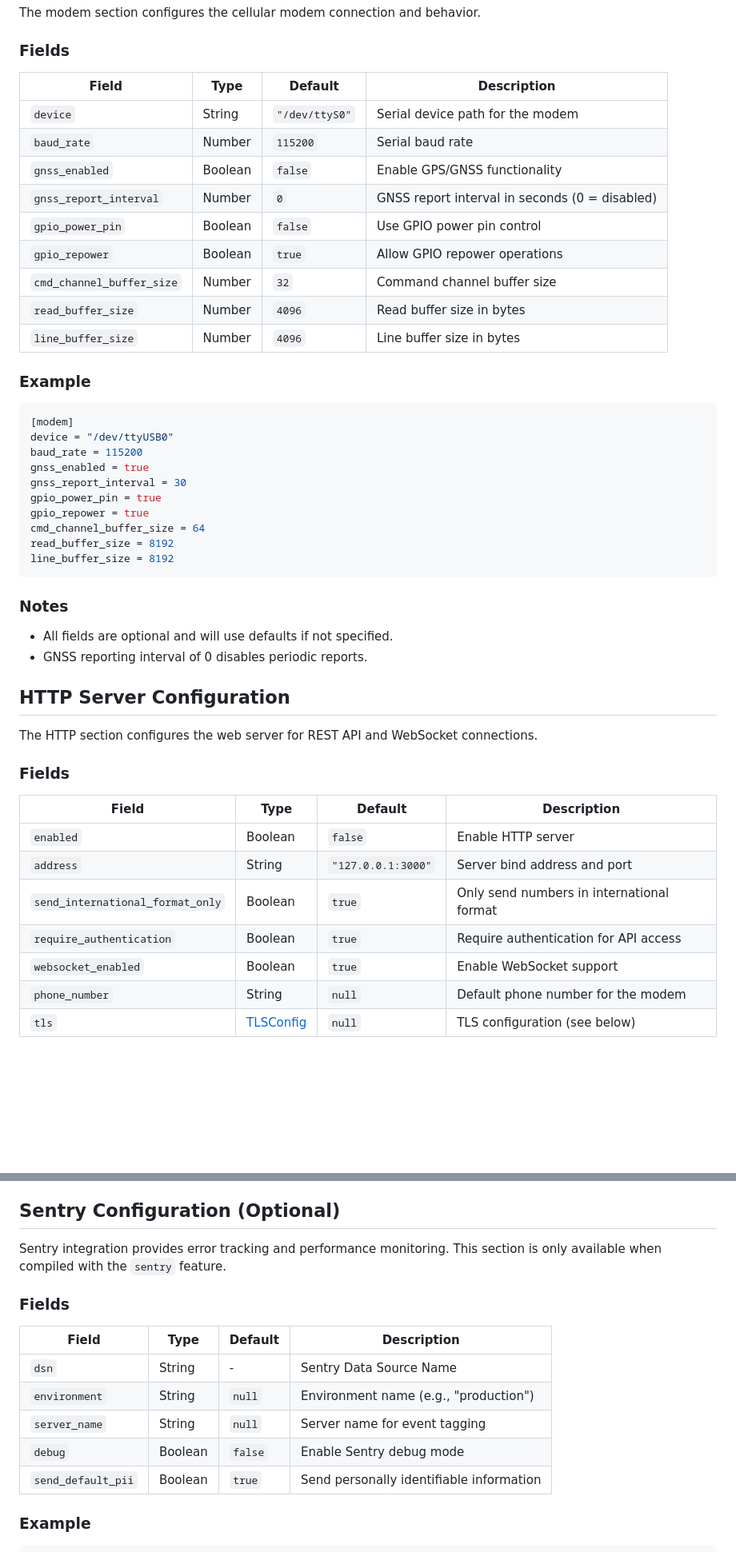
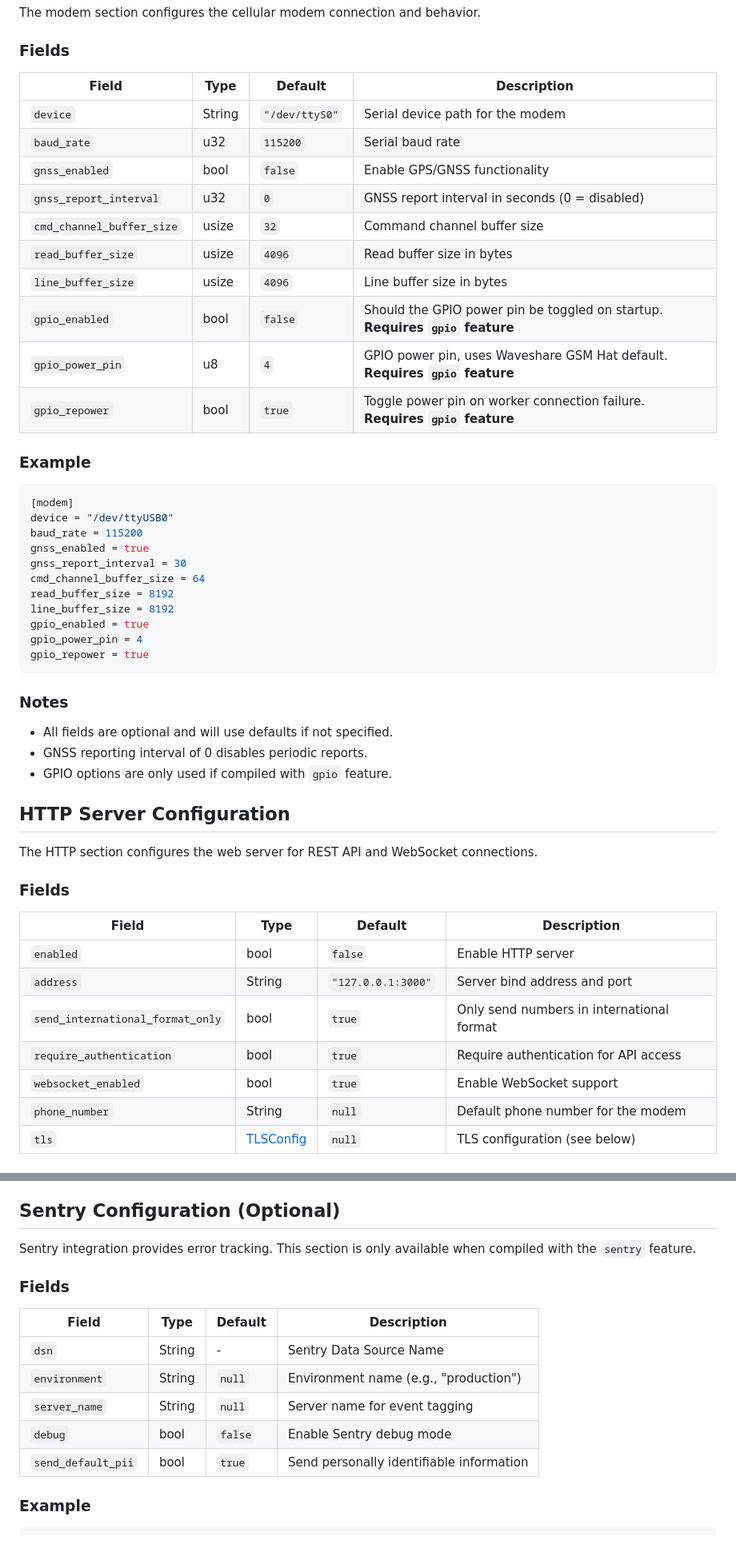
Before and after one commit to morgverd/sms-api, a Markdown page: docs/configuration.md, 2 parts joined by grey strips. Shown at 80% size. Drawn GitHub-style; blank space fills up the shorter version.

````diff
--- a/docs/configuration.md
+++ b/docs/configuration.md
@@ -40,17 +40,18 @@ The modem section configures the cellular modem connection and behavior.
 
 ### Fields
 
-| Field                     | Type    | Default        | Description                                    |
-|---------------------------|---------|----------------|------------------------------------------------|
-| `device`                  | String  | `"/dev/ttyS0"` | Serial device path for the modem               |
-| `baud_rate`               | Number  | `115200`       | Serial baud rate                               |
-| `gnss_enabled`            | Boolean | `false`        | Enable GPS/GNSS functionality                  |
-| `gnss_report_interval`    | Number  | `0`            | GNSS report interval in seconds (0 = disabled) |
-| `gpio_power_pin`          | Boolean | `false`        | Use GPIO power pin control                     |
-| `gpio_repower`            | Boolean | `true`         | Allow GPIO repower operations                  |
-| `cmd_channel_buffer_size` | Number  | `32`           | Command channel buffer size                    |
-| `read_buffer_size`        | Number  | `4096`         | Read buffer size in bytes                      |
-| `line_buffer_size`        | Number  | `4096`         | Line buffer size in bytes                      |
+| Field                     | Type   | Default        | Description                                                                  |
+|---------------------------|--------|----------------|------------------------------------------------------------------------------|
+| `device`                  | String | `"/dev/ttyS0"` | Serial device path for the modem                                             |
+| `baud_rate`               | u32    | `115200`       | Serial baud rate                                                             |
+| `gnss_enabled`            | bool   | `false`        | Enable GPS/GNSS functionality                                                |
+| `gnss_report_interval`    | u32    | `0`            | GNSS report interval in seconds (0 = disabled)                               |
+| `cmd_channel_buffer_size` | usize  | `32`           | Command channel buffer size                                                  |
+| `read_buffer_size`        | usize  | `4096`         | Read buffer size in bytes                                                    |
+| `line_buffer_size`        | usize  | `4096`         | Line buffer size in bytes                                                    |
+| `gpio_enabled`            | bool   | `false`        | Should the GPIO power pin be toggled on startup. **Requires `gpio` feature** |
+| `gpio_power_pin`          | u8     | `4`            | GPIO power pin, uses Waveshare GSM Hat default. **Requires `gpio` feature**  |
+| `gpio_repower`            | bool   | `true`         | Toggle power pin on worker connection failure. **Requires `gpio` feature**   |
 
 ### Example
 
@@ -60,17 +61,19 @@ device = "/dev/ttyUSB0"
 baud_rate = 115200
 gnss_enabled = true
 gnss_report_interval = 30
-gpio_power_pin = true
-gpio_repower = true
 cmd_channel_buffer_size = 64
 read_buffer_size = 8192
 line_buffer_size = 8192
+gpio_enabled = true
+gpio_power_pin = 4
+gpio_repower = true
 ```
 
 ### Notes
 
 - All fields are optional and will use defaults if not specified.
 - GNSS reporting interval of 0 disables periodic reports.
+- GPIO options are only used if compiled with `gpio` feature.
 
 ## HTTP Server Configuration
 
@@ -80,11 +83,11 @@ The HTTP section configures the web server for REST API and WebSocket connection
 
 | Field                            | Type                            | Default            | Description                               |
 |----------------------------------|---------------------------------|--------------------|-------------------------------------------|
-| `enabled`                        | Boolean                         | `false`            | Enable HTTP server                        |
+| `enabled`                        | bool                            | `false`            | Enable HTTP server                        |
 | `address`                        | String                          | `"127.0.0.1:3000"` | Server bind address and port              |
-| `send_international_format_only` | Boolean                         | `true`             | Only send numbers in international format |
-| `require_authentication`         | Boolean                         | `true`             | Require authentication for API access     |
-| `websocket_enabled`              | Boolean                         | `true`             | Enable WebSocket support                  |
+| `send_international_format_only` | bool                            | `true`             | Only send numbers in international format |
+| `require_authentication`         | bool                            | `true`             | Require authentication for API access     |
+| `websocket_enabled`              | bool                            | `true`             | Enable WebSocket support                  |
 | `phone_number`                   | String                          | `null`             | Default phone number for the modem        |
 | `tls`                            | [TLSConfig](#tls-configuration) | `null`             | TLS configuration (see below)             |
 
@@ -175,17 +178,17 @@ certificate = "/path/to/internal-ca.crt"
 
 ## Sentry Configuration (Optional)
 
-Sentry integration provides error tracking and performance monitoring. This section is only available when compiled with the `sentry` feature.
+Sentry integration provides error tracking. This section is only available when compiled with the `sentry` feature.
 
 ### Fields
 
-| Field              | Type    | Default  | Description                              |
-|--------------------|---------|----------|------------------------------------------|
-| `dsn`              | String  | -        | Sentry Data Source Name                  |
-| `environment`      | String  | `null`   | Environment name (e.g., "production")    |
-| `server_name`      | String  | `null`   | Server name for event tagging            |
-| `debug`            | Boolean | `false`  | Enable Sentry debug mode                 |
-| `send_default_pii` | Boolean | `true`   | Send personally identifiable information |
+| Field              | Type   | Default  | Description                              |
+|--------------------|--------|----------|------------------------------------------|
+| `dsn`              | String | -        | Sentry Data Source Name                  |
+| `environment`      | String | `null`   | Environment name (e.g., "production")    |
+| `server_name`      | String | `null`   | Server name for event tagging            |
+| `debug`            | bool   | `false`  | Enable Sentry debug mode                 |
+| `send_default_pii` | bool   | `true`   | Send personally identifiable information |
 
 ### Example
 
````
Also changed, not shown: other parts of docs/configuration.md (+7 -7 lines), README.md (+61 -32 lines).
